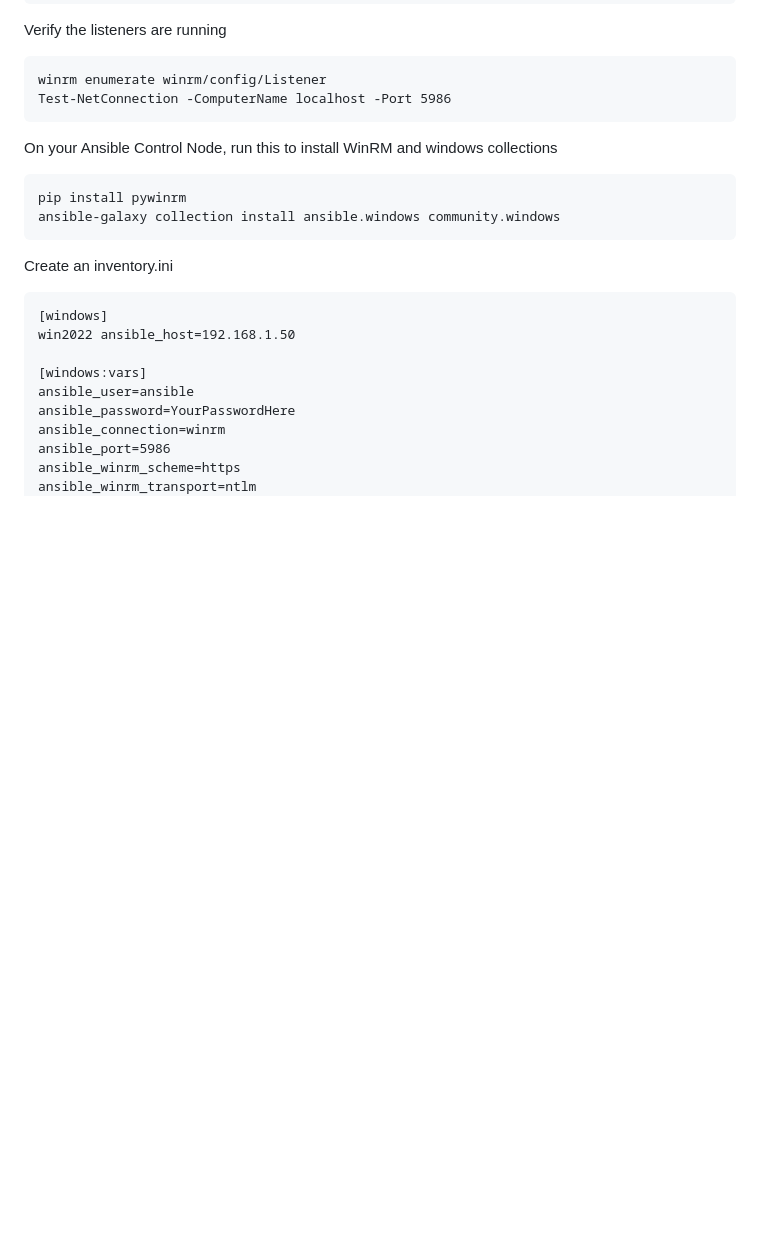
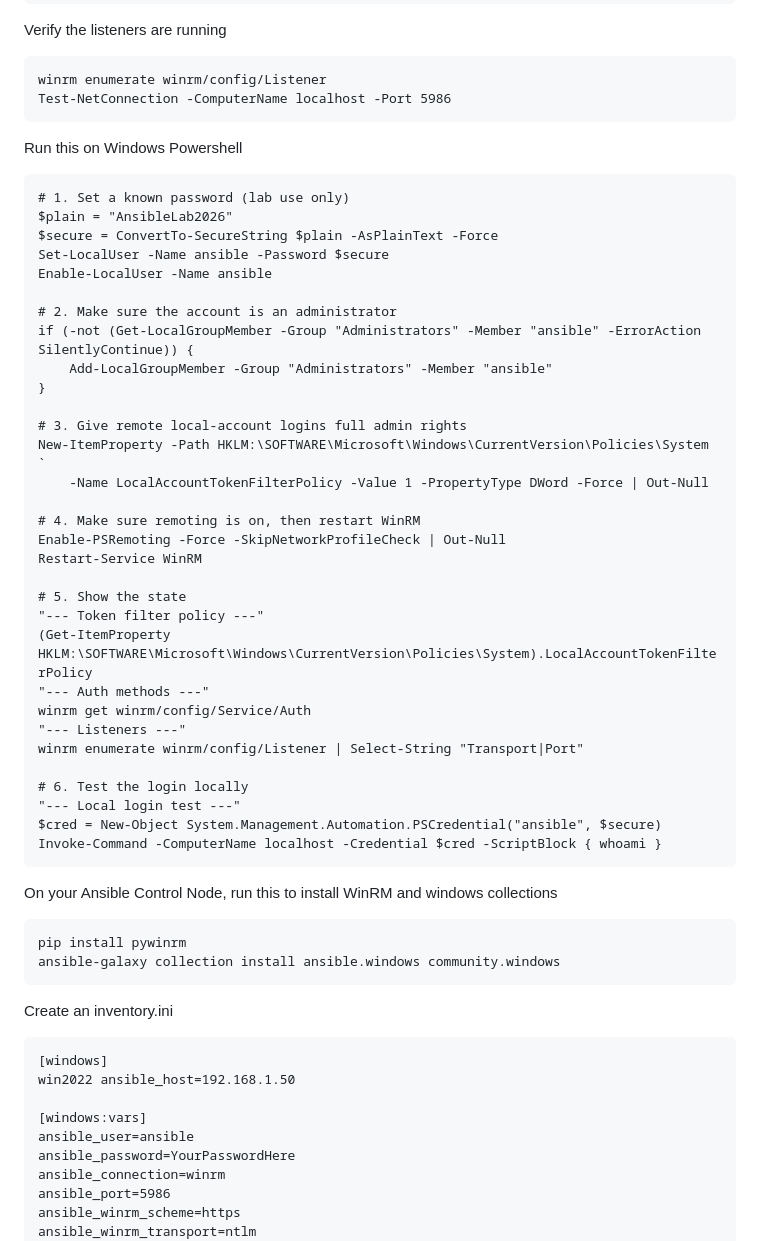
Before and after one commit to tektutor/ansible-oct-2026, a Markdown page: Day3/README.md, the part around the change. GitHub-like rendering; blank space fills up the shorter version.

````diff
--- a/Day3/README.md
+++ b/Day3/README.md
@@ -165,6 +165,41 @@ Verify the listeners are running
 ```
 winrm enumerate winrm/config/Listener
 Test-NetConnection -ComputerName localhost -Port 5986
+```
+
+Run this on Windows Powershell
+```
+# 1. Set a known password (lab use only)
+$plain = "AnsibleLab2026"
+$secure = ConvertTo-SecureString $plain -AsPlainText -Force
+Set-LocalUser -Name ansible -Password $secure
+Enable-LocalUser -Name ansible
+
+# 2. Make sure the account is an administrator
+if (-not (Get-LocalGroupMember -Group "Administrators" -Member "ansible" -ErrorAction SilentlyContinue)) {
+    Add-LocalGroupMember -Group "Administrators" -Member "ansible"
+}
+
+# 3. Give remote local-account logins full admin rights
+New-ItemProperty -Path HKLM:\SOFTWARE\Microsoft\Windows\CurrentVersion\Policies\System `
+    -Name LocalAccountTokenFilterPolicy -Value 1 -PropertyType DWord -Force | Out-Null
+
+# 4. Make sure remoting is on, then restart WinRM
+Enable-PSRemoting -Force -SkipNetworkProfileCheck | Out-Null
+Restart-Service WinRM
+
+# 5. Show the state
+"--- Token filter policy ---"
+(Get-ItemProperty HKLM:\SOFTWARE\Microsoft\Windows\CurrentVersion\Policies\System).LocalAccountTokenFilterPolicy
+"--- Auth methods ---"
+winrm get winrm/config/Service/Auth
+"--- Listeners ---"
+winrm enumerate winrm/config/Listener | Select-String "Transport|Port"
+
+# 6. Test the login locally
+"--- Local login test ---"
+$cred = New-Object System.Management.Automation.PSCredential("ansible", $secure)
+Invoke-Command -ComputerName localhost -Credential $cred -ScriptBlock { whoami }
 ```
 
 On your Ansible Control Node, run this to install WinRM and windows collections
````
